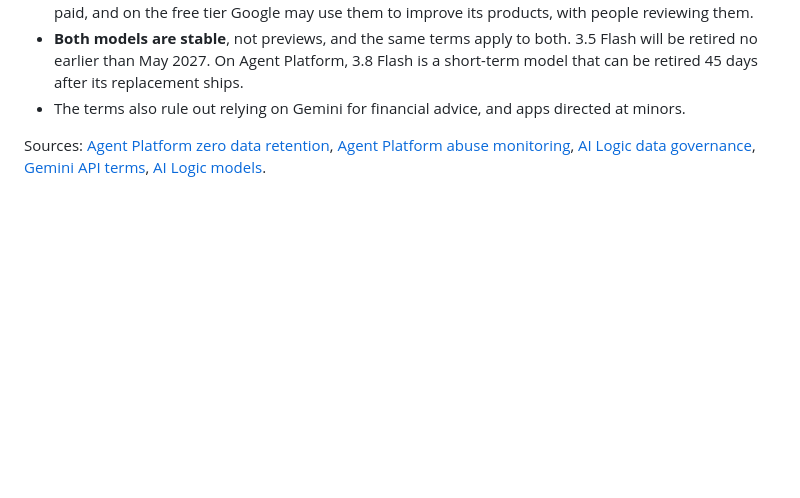
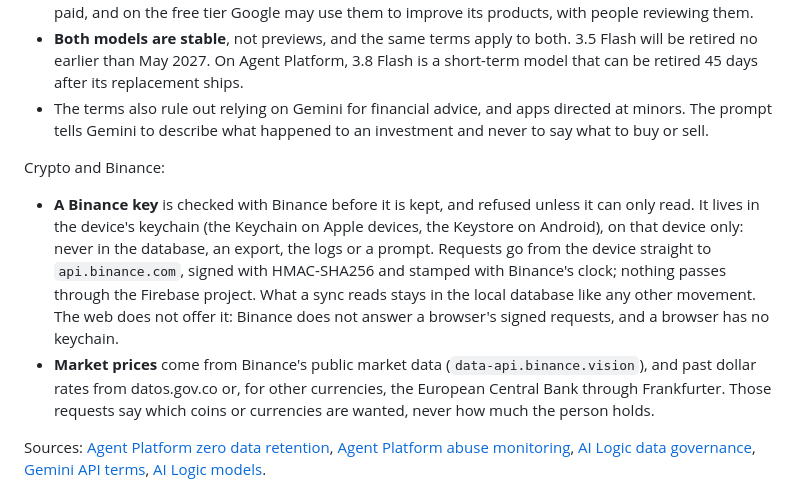
Before and after one commit to diegolopezrm/quincena, a Markdown page: docs/PRODUCTION.md, the part around the change. Drawn GitHub-style; blank space fills up the shorter version.

```diff
--- a/docs/PRODUCTION.md
+++ b/docs/PRODUCTION.md
@@ -103,7 +103,25 @@ asks for them, the largest payments of a month with their merchants.
   Flash is a short-term model that can be retired 45 days after its
   replacement ships.
 - The terms also rule out relying on Gemini for financial advice, and apps
-  directed at minors.
+  directed at minors. The prompt tells Gemini to describe what happened to
+  an investment and never to say what to buy or sell.
+
+Crypto and Binance:
+
+- **A Binance key** is checked with Binance before it is kept, and refused
+  unless it can only read. It lives in the device's keychain (the Keychain
+  on Apple devices, the Keystore on Android), on that device only: never in
+  the database, an export, the logs or a prompt. Requests go from the device
+  straight to `api.binance.com`, signed with HMAC-SHA256 and stamped with
+  Binance's clock; nothing passes through the Firebase project. What a sync
+  reads stays in the local database like any other movement. The web does
+  not offer it: Binance does not answer a browser's signed requests, and a
+  browser has no keychain.
+- **Market prices** come from Binance's public market data
+  (`data-api.binance.vision`), and past dollar rates from datos.gov.co or,
+  for other currencies, the European Central Bank through Frankfurter. Those
+  requests say which coins or currencies are wanted, never how much the
+  person holds.
 
 Sources: [Agent Platform zero data retention](https://docs.cloud.google.com/gemini-enterprise-agent-platform/resources/zero-data-retention),
 [Agent Platform abuse monitoring](https://docs.cloud.google.com/gemini-enterprise-agent-platform/models/abuse-monitoring),
```
Also changed, not shown: docs/ROADMAP.md (+41 -6 lines).
